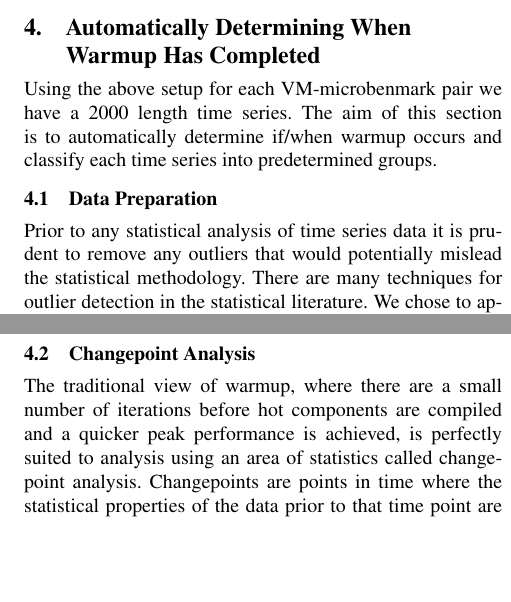
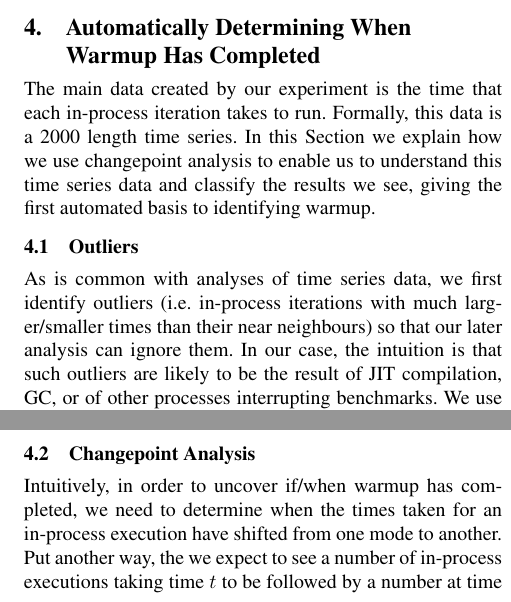
Before and after one commit to softdevteam/warmup_paper, a LaTeX paper (warmup.tex): two parts of the columns of page 6 of 11, joined at a grey line, cut so that both start at the same text, the shorter picture padded with empty space. Compiled offline with pdfLaTeX; a missing font is replaced by an installed copy or a similar font.

Commit message:
Start editing the changepoint text.

```diff
--- a/warmup.tex
+++ b/warmup.tex
@@ -601,13 +601,10 @@ sys.stdout.write("%s\n" % json.dumps(js))
 
 \section{Automatically Determining When Warmup Has Completed}
 \label{sec:stats}
-Using the above setup for each VM-microbenmark pair we have a 2000 length time series.  The aim
-of this section is to automatically determine if/when warmup occurs and classify each time series
-into predetermined groups.
 
-\subsection{Data Preparation}
-Prior to any statistical analysis of time series data it is prudent to remove any outliers that
-would potentially mislead the statistical methodology.  There are many techniques for outlier
-detection in the statistical literature.  We chose to apply Tukey's method
-\citep{tukey1977exploratory}
+The main data created by our experiment is the time that each in-process
+iteration takes to run. Formally, this data is a 2000 length time series. In
+this Section we explain how we use changepoint analysis to enable us to
+understand this time series data and classify the results we see, giving the
+first automated basis to identifying warmup.
 
@@ -618,2 +611,8 @@ data was classified as outliers.  Within a single time series the maximum number
-identified as outliers was in \laurie{<this compiler>} with \laurie{XX} points identified as
-outliers.
+
+\subsection{Outliers}
+
+As is common with analyses of time series data, we first identify outliers
+(i.e.~in-process iterations with much larger/smaller times than their near
+neighbours) so that our later analysis can ignore them. In our case, the
+intuition is that such outliers are likely to be the result of JIT compilation,
+GC, or of other processes interrupting benchmarks. We use Tukey's
@@ -620,6 +623,4 @@ outliers.
+a single process execution being \texttt{XXX}.
+
 
 \subsection{Changepoint Analysis}
-The traditional view of warmup, where there are a small number of iterations before hot components
-are compiled and a quicker peak performance is achieved, is perfectly suited to analysis using an
-area of statistics called changepoint analysis.  Changepoints are points in time where the
-statistical properties of the data prior to that time point are different from the statistical
@@ -629 +627,5 @@ changepoint analysis see \cite{EckleyFearnheadKillick2011}.
 
+Intuitively, in order to uncover if/when warmup has completed, we need to
+determine when the times taken for an in-process execution have shifted from one
+mode to another. Put another way, the we expect to see a number of in-process
+executions taking time $t$ to be followed by a number at time $t'$. In order to
@@ -635 +639,2 @@ available within the {\texttt R}  \citep{R} statistical software.
+iterations.
 
```
Also changed, not shown: warmup.tex (40 more changed lines).
